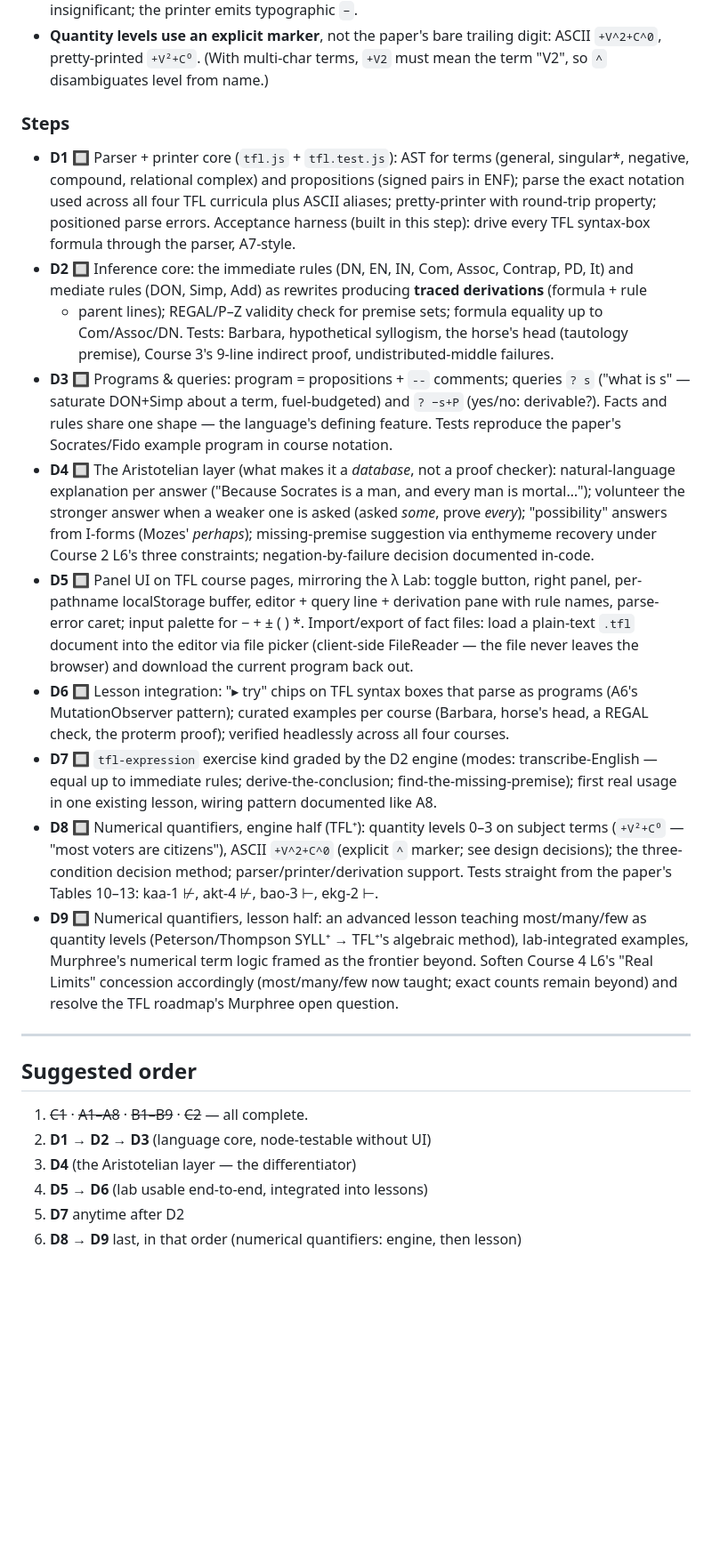
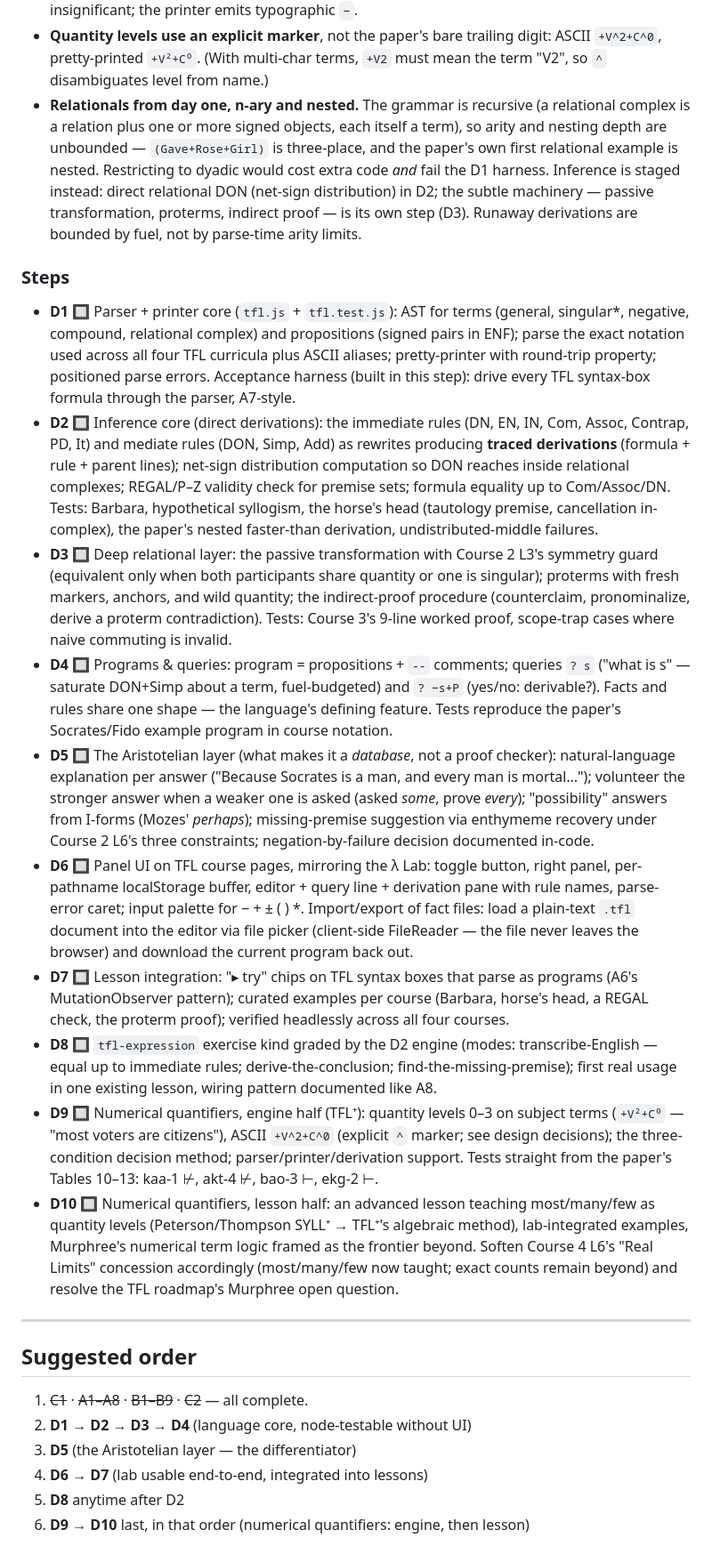
Before and after one commit to kserrec/guides, a Markdown page: ROADMAP.md, the part around the change. Shown at 89% size. GitHub-like rendering; blank space fills up the shorter version.

Commit message:
Roadmap: relationals n-ary/nested from D1; split deep relational layer into D3
Syntax supports relational complexes with unbounded arity and nesting
from the start (grammar recursion makes dyadic-only a restriction, and
the D1 harness needs them). Inference staged per step-sizing: D2 keeps
direct derivations incl. net-sign distribution and in-complex DON
(horse's head); new D3 takes passive transformation with the symmetry
guard, proterms, and indirect proof. Later steps renumbered D4-D10;
Murphree pointer updated.

Co-Authored-By: Claude Fable 5 <noreply@anthropic.com>

```diff
--- a/ROADMAP.md
+++ b/ROADMAP.md
@@ -225,6 +225,13 @@ bolted on. Learners get to *run* the algebra all four courses taught.
 - **Quantity levels use an explicit marker**, not the paper's bare trailing digit: ASCII
   `+V^2+C^0`, pretty-printed `+V²+C⁰`. (With multi-char terms, `+V2` must mean the term "V2",
   so `^` disambiguates level from name.)
+- **Relationals from day one, n-ary and nested.** The grammar is recursive (a relational
+  complex is a relation plus one or more signed objects, each itself a term), so arity and
+  nesting depth are unbounded — `(Gave+Rose+Girl)` is three-place, and the paper's own first
+  relational example is nested. Restricting to dyadic would cost extra code *and* fail the D1
+  harness. Inference is staged instead: direct relational DON (net-sign distribution) in D2;
+  the subtle machinery — passive transformation, proterms, indirect proof — is its own step
+  (D3). Runaway derivations are bounded by fuel, not by parse-time arity limits.
 
 ### Steps
 
@@ -233,37 +240,44 @@ bolted on. Learners get to *run* the algebra all four courses taught.
   parse the exact notation used across all four TFL curricula plus ASCII aliases;
   pretty-printer with round-trip property; positioned parse errors. Acceptance harness (built
   in this step): drive every TFL syntax-box formula through the parser, A7-style.
-- **D2** 🔲 Inference core: the immediate rules (DN, EN, IN, Com, Assoc, Contrap, PD, It) and
-  mediate rules (DON, Simp, Add) as rewrites producing **traced derivations** (formula + rule
-  + parent lines); REGAL/P–Z validity check for premise sets; formula equality up to
-  Com/Assoc/DN. Tests: Barbara, hypothetical syllogism, the horse's head (tautology premise),
-  Course 3's 9-line indirect proof, undistributed-middle failures.
-- **D3** 🔲 Programs & queries: program = propositions + `--` comments; queries `? s`
+- **D2** 🔲 Inference core (direct derivations): the immediate rules (DN, EN, IN, Com, Assoc,
+  Contrap, PD, It) and mediate rules (DON, Simp, Add) as rewrites producing **traced
+  derivations** (formula + rule + parent lines); net-sign distribution computation so DON
+  reaches inside relational complexes; REGAL/P–Z validity check for premise sets; formula
+  equality up to Com/Assoc/DN. Tests: Barbara, hypothetical syllogism, the horse's head
+  (tautology premise, cancellation in-complex), the paper's nested faster-than derivation,
+  undistributed-middle failures.
+- **D3** 🔲 Deep relational layer: the passive transformation with Course 2 L3's symmetry
+  guard (equivalent only when both participants share quantity or one is singular); proterms
+  with fresh markers, anchors, and wild quantity; the indirect-proof procedure (counterclaim,
+  pronominalize, derive a proterm contradiction). Tests: Course 3's 9-line worked proof,
+  scope-trap cases where naive commuting is invalid.
+- **D4** 🔲 Programs & queries: program = propositions + `--` comments; queries `? s`
   ("what is s" — saturate DON+Simp about a term, fuel-budgeted) and `? −s+P` (yes/no:
   derivable?). Facts and rules share one shape — the language's defining feature. Tests
   reproduce the paper's Socrates/Fido example program in course notation.
-- **D4** 🔲 The Aristotelian layer (what makes it a *database*, not a proof checker):
+- **D5** 🔲 The Aristotelian layer (what makes it a *database*, not a proof checker):
   natural-language explanation per answer ("Because Socrates is a man, and every man is
   mortal…"); volunteer the stronger answer when a weaker one is asked (asked *some*, prove
   *every*); "possibility" answers from I-forms (Mozes' *perhaps*); missing-premise suggestion
   via enthymeme recovery under Course 2 L6's three constraints; negation-by-failure decision
   documented in-code.
-- **D5** 🔲 Panel UI on TFL course pages, mirroring the λ Lab: toggle button, right panel,
+- **D6** 🔲 Panel UI on TFL course pages, mirroring the λ Lab: toggle button, right panel,
   per-pathname localStorage buffer, editor + query line + derivation pane with rule names,
   parse-error caret; input palette for − + ± ( ) *. Import/export of fact files: load a
   plain-text `.tfl` document into the editor via file picker (client-side FileReader — the
   file never leaves the browser) and download the current program back out.
-- **D6** 🔲 Lesson integration: "▸ try" chips on TFL syntax boxes that parse as programs
+- **D7** 🔲 Lesson integration: "▸ try" chips on TFL syntax boxes that parse as programs
   (A6's MutationObserver pattern); curated examples per course (Barbara, horse's head, a
   REGAL check, the proterm proof); verified headlessly across all four courses.
-- **D7** 🔲 `tfl-expression` exercise kind graded by the D2 engine (modes: transcribe-English
+- **D8** 🔲 `tfl-expression` exercise kind graded by the D2 engine (modes: transcribe-English
   — equal up to immediate rules; derive-the-conclusion; find-the-missing-premise); first real
   usage in one existing lesson, wiring pattern documented like A8.
-- **D8** 🔲 Numerical quantifiers, engine half (TFL⁺): quantity levels 0–3 on subject terms
+- **D9** 🔲 Numerical quantifiers, engine half (TFL⁺): quantity levels 0–3 on subject terms
   (`+V²+C⁰` — "most voters are citizens"), ASCII `+V^2+C^0` (explicit `^` marker; see design
   decisions); the three-condition decision method; parser/printer/derivation support. Tests
   straight from the paper's Tables 10–13: kaa-1 ⊬, akt-4 ⊬, bao-3 ⊢, ekg-2 ⊢.
-- **D9** 🔲 Numerical quantifiers, lesson half: an advanced lesson teaching most/many/few as
+- **D10** 🔲 Numerical quantifiers, lesson half: an advanced lesson teaching most/many/few as
   quantity levels (Peterson/Thompson SYLL⁺ → TFL⁺'s algebraic method), lab-integrated
   examples, Murphree's numerical term logic framed as the frontier beyond. Soften Course 4
   L6's "Real Limits" concession accordingly (most/many/few now taught; exact counts remain
@@ -274,8 +288,8 @@ bolted on. Learners get to *run* the algebra all four courses taught.
 ## Suggested order
 
 1. ~~C1~~ · ~~A1–A8~~ · ~~B1–B9~~ · ~~C2~~ — all complete.
-2. **D1 → D2 → D3** (language core, node-testable without UI)
-3. **D4** (the Aristotelian layer — the differentiator)
-4. **D5 → D6** (lab usable end-to-end, integrated into lessons)
-5. **D7** anytime after D2
-6. **D8 → D9** last, in that order (numerical quantifiers: engine, then lesson)
+2. **D1 → D2 → D3 → D4** (language core, node-testable without UI)
+3. **D5** (the Aristotelian layer — the differentiator)
+4. **D6 → D7** (lab usable end-to-end, integrated into lessons)
+5. **D8** anytime after D2
+6. **D9 → D10** last, in that order (numerical quantifiers: engine, then lesson)
```
Also changed, not shown: term-functor-logic/ROADMAP.md (+1 -1 lines).
